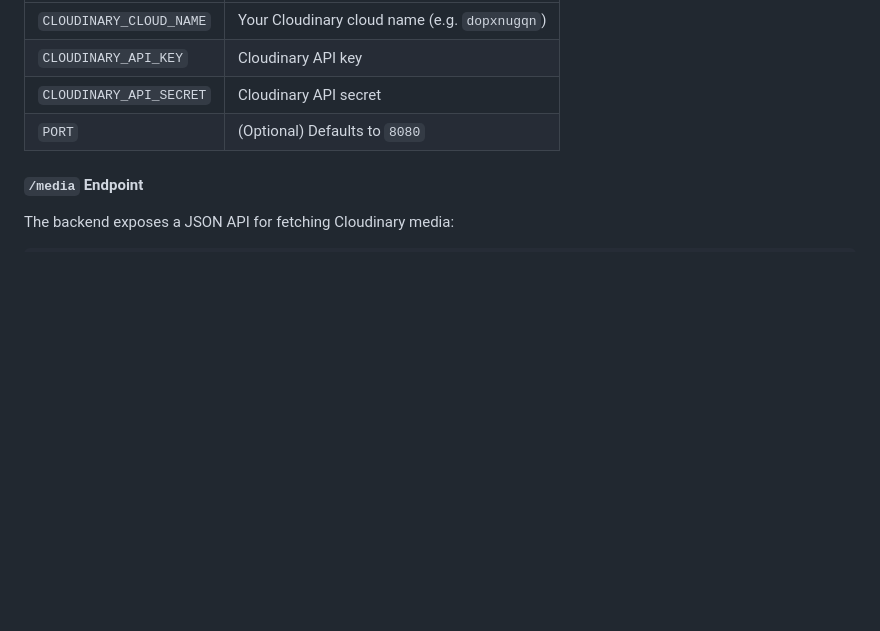
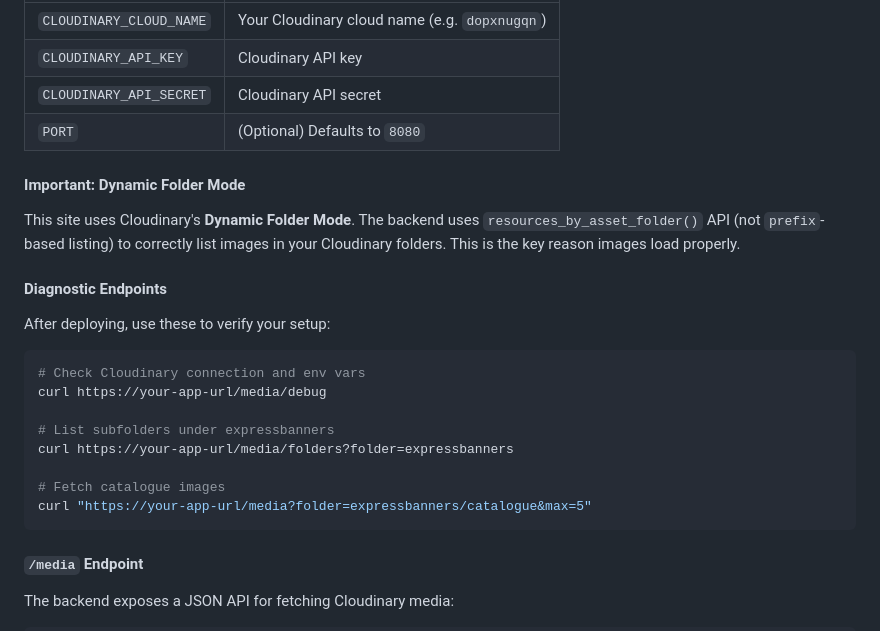
Before and after one commit to PytchMark/expressbanners, a Markdown page: README.md, the part around the change. Drawn GitHub-style; blank space fills up the shorter version.

Commit message:
auto-commit for 75be620d-fff9-4de1-baa1-8e68e0b33690

````diff
--- a/README.md
+++ b/README.md
@@ -144,6 +144,25 @@ Set these on your Cloud Run service:
 | `CLOUDINARY_API_SECRET` | Cloudinary API secret |
 | `PORT` | (Optional) Defaults to `8080` |
 
+#### Important: Dynamic Folder Mode
+
+This site uses Cloudinary's **Dynamic Folder Mode**. The backend uses `resources_by_asset_folder()` API (not `prefix`-based listing) to correctly list images in your Cloudinary folders. This is the key reason images load properly.
+
+#### Diagnostic Endpoints
+
+After deploying, use these to verify your setup:
+
+```bash
+# Check Cloudinary connection and env vars
+curl https://your-app-url/media/debug
+
+# List subfolders under expressbanners
+curl https://your-app-url/media/folders?folder=expressbanners
+
+# Fetch catalogue images
+curl "https://your-app-url/media?folder=expressbanners/catalogue&max=5"
+```
+
 #### `/media` Endpoint
 
 The backend exposes a JSON API for fetching Cloudinary media:
````
